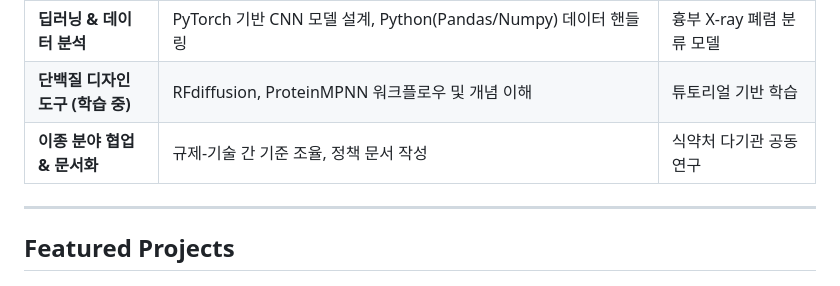
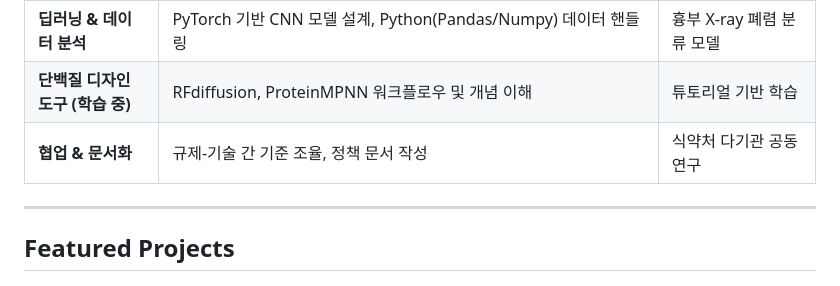
Before and after one commit to koreacrow/github-portfolio, a Markdown page: README.md, the part around the change. GitHub-like rendering.

```diff
--- a/README.md
+++ b/README.md
@@ -14,7 +14,7 @@
 | **분자 시뮬레이션 & 도킹** | GROMACS 분자동역학(200ns), MM/PBSA 결합 자유에너지, PyRx·AutoDock Vina 도킹, PrankWeb 포켓 예측 | KDM5C 저해제 발굴 프로젝트 |
 | **딥러닝 & 데이터 분석** | PyTorch 기반 CNN 모델 설계, Python(Pandas/Numpy) 데이터 핸들링 | 흉부 X-ray 폐렴 분류 모델 |
 | **단백질 디자인 도구 (학습 중)** | RFdiffusion, ProteinMPNN 워크플로우 및 개념 이해 | 튜토리얼 기반 학습 |
-| **이종 분야 협업 & 문서화** | 규제-기술 간 기준 조율, 정책 문서 작성 | 식약처 다기관 공동 연구 |
+| **협업 & 문서화** | 규제-기술 간 기준 조율, 정책 문서 작성 | 식약처 다기관 공동 연구 |
 
 ---
 
```
